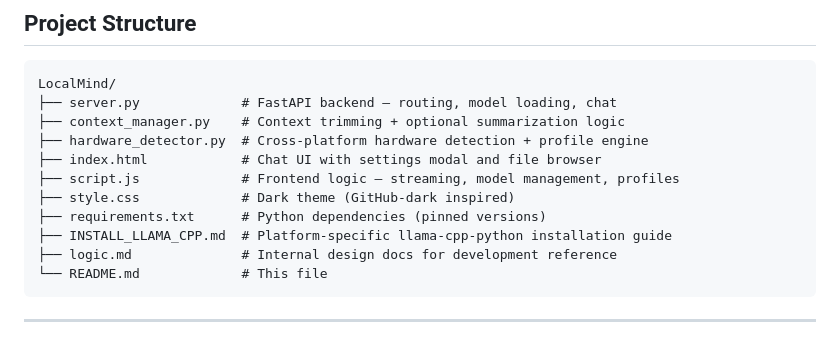
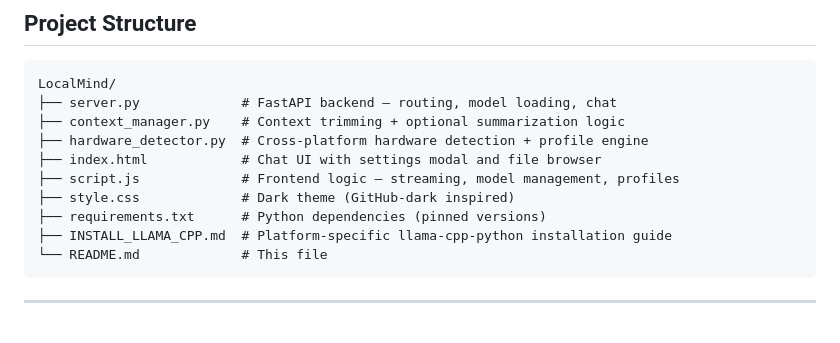
Before and after one commit to Debo0013/LocalMind, a Markdown page: README.md, the part around the change. Drawn GitHub-style.

Commit message:
Updated project structure

````diff
--- a/README.md
+++ b/README.md
@@ -513,7 +513,6 @@ LocalMind/
 ├── style.css             # Dark theme (GitHub-dark inspired)
 ├── requirements.txt      # Python dependencies (pinned versions)
 ├── INSTALL_LLAMA_CPP.md  # Platform-specific llama-cpp-python installation guide
-├── logic.md              # Internal design docs for development reference
 └── README.md             # This file
 ```
 
````
